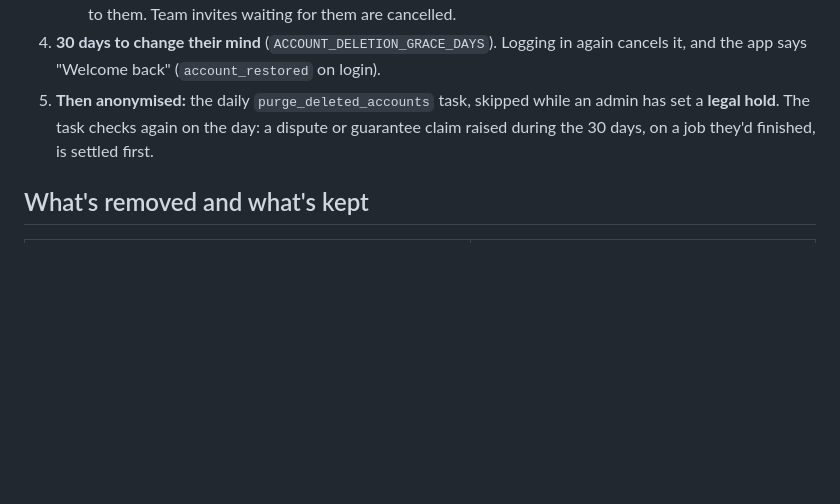
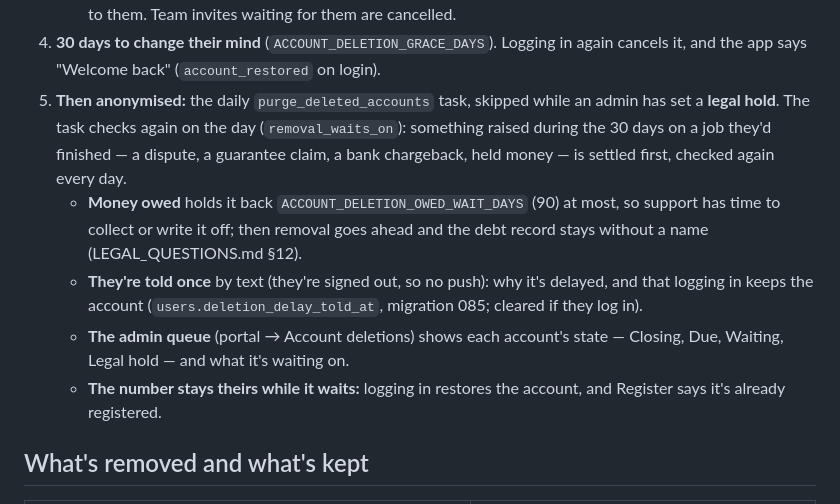
Before and after one commit to SRAYAPANENI/SKoFy-Website, a Markdown page: docs/ACCOUNT_DELETION_DESIGN.md, the part around the change. GitHub-like rendering; blank space fills up the shorter version.

Commit message:
Deletion delays: chargebacks, 90-day limit on money owed, the notice
Co-Authored-By: Claude Opus 5.5 <noreply@anthropic.com>

```diff
--- a/docs/ACCOUNT_DELETION_DESIGN.md
+++ b/docs/ACCOUNT_DELETION_DESIGN.md
@@ -47,9 +47,20 @@ that: the history tables' links to a person are `RESTRICT`, not
    Logging in again cancels it, and the app says "Welcome back"
    (`account_restored` on login).
 5. **Then anonymised:** the daily `purge_deleted_accounts` task, skipped
-   while an admin has set a **legal hold**. The task checks again on the day:
-   a dispute or guarantee claim raised during the 30 days, on a job they'd
-   finished, is settled first.
+   while an admin has set a **legal hold**. The task checks again on the day
+   (`removal_waits_on`): something raised during the 30 days on a job they'd
+   finished — a dispute, a guarantee claim, a bank chargeback, held money —
+   is settled first, checked again every day.
+   - **Money owed** holds it back `ACCOUNT_DELETION_OWED_WAIT_DAYS` (90) at
+     most, so support has time to collect or write it off; then removal goes
+     ahead and the debt record stays without a name (LEGAL_QUESTIONS.md §12).
+   - **They're told once** by text (they're signed out, so no push): why it's
+     delayed, and that logging in keeps the account
+     (`users.deletion_delay_told_at`, migration 085; cleared if they log in).
+   - **The admin queue** (portal → Account deletions) shows each account's
+     state — Closing, Due, Waiting, Legal hold — and what it's waiting on.
+   - **The number stays theirs while it waits:** logging in restores the
+     account, and Register says it's already registered.
 
 ## What's removed and what's kept
 
```
Also changed, not shown: docs/LEGAL_QUESTIONS.md (+7 -0 lines).
